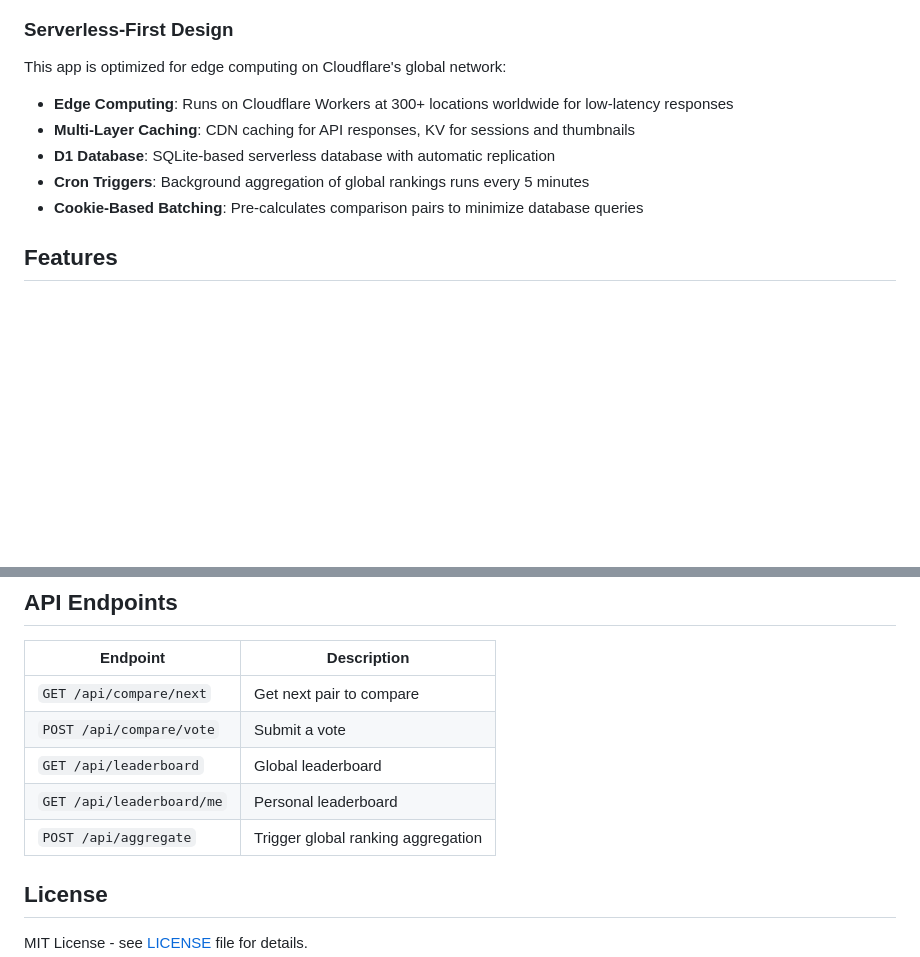
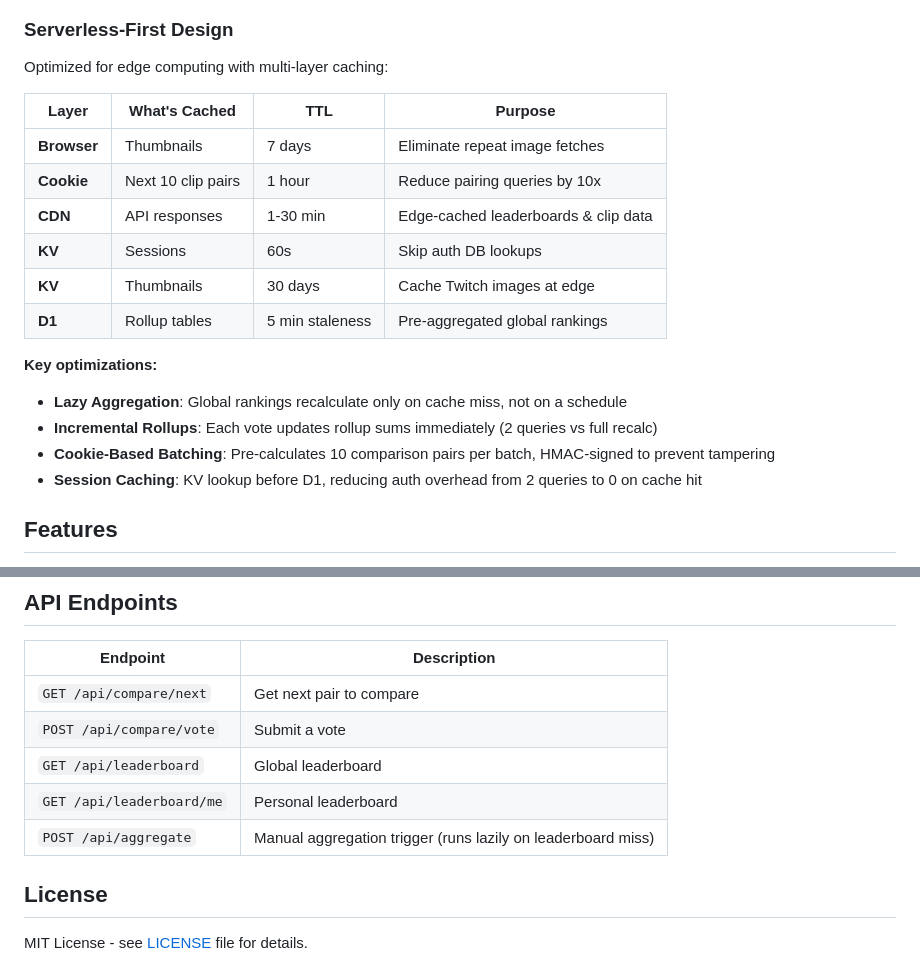
Before and after one commit to DigiBugCat/flipper-clippers, a Markdown page: README.md, 2 parts joined by grey strips. Rendered like a GitHub page; blank space fills up the shorter version.

```diff
--- a/README.md
+++ b/README.md
@@ -39,13 +51,22 @@ flowchart TB
 
 ### Serverless-First Design
 
-This app is optimized for edge computing on Cloudflare's global network:
+Optimized for edge computing with multi-layer caching:
 
-- **Edge Computing**: Runs on Cloudflare Workers at 300+ locations worldwide for low-latency responses
-- **Multi-Layer Caching**: CDN caching for API responses, KV for sessions and thumbnails
-- **D1 Database**: SQLite-based serverless database with automatic replication
-- **Cron Triggers**: Background aggregation of global rankings runs every 5 minutes
-- **Cookie-Based Batching**: Pre-calculates comparison pairs to minimize database queries
+| Layer | What's Cached | TTL | Purpose |
+|-------|--------------|-----|---------|
+| **Browser** | Thumbnails | 7 days | Eliminate repeat image fetches |
+| **Cookie** | Next 10 clip pairs | 1 hour | Reduce pairing queries by 10x |
+| **CDN** | API responses | 1-30 min | Edge-cached leaderboards & clip data |
+| **KV** | Sessions | 60s | Skip auth DB lookups |
+| **KV** | Thumbnails | 30 days | Cache Twitch images at edge |
+| **D1** | Rollup tables | 5 min staleness | Pre-aggregated global rankings |
+
+**Key optimizations:**
+- **Lazy Aggregation**: Global rankings recalculate only on cache miss, not on a schedule
+- **Incremental Rollups**: Each vote updates rollup sums immediately (2 queries vs full recalc)
+- **Cookie-Based Batching**: Pre-calculates 10 comparison pairs per batch, HMAC-signed to prevent tampering
+- **Session Caching**: KV lookup before D1, reducing auth overhead from 2 queries to 0 on cache hit
 
 ## Features
 
@@ -149,7 +170,7 @@ Title,Uploader,Date,URL
 | `POST /api/compare/vote` | Submit a vote |
 | `GET /api/leaderboard` | Global leaderboard |
 | `GET /api/leaderboard/me` | Personal leaderboard |
-| `POST /api/aggregate` | Trigger global ranking aggregation |
+| `POST /api/aggregate` | Manual aggregation trigger (runs lazily on leaderboard miss) |
 
 ## License
 
```
Also changed, not shown: other parts of README.md (+22 -10 lines).
